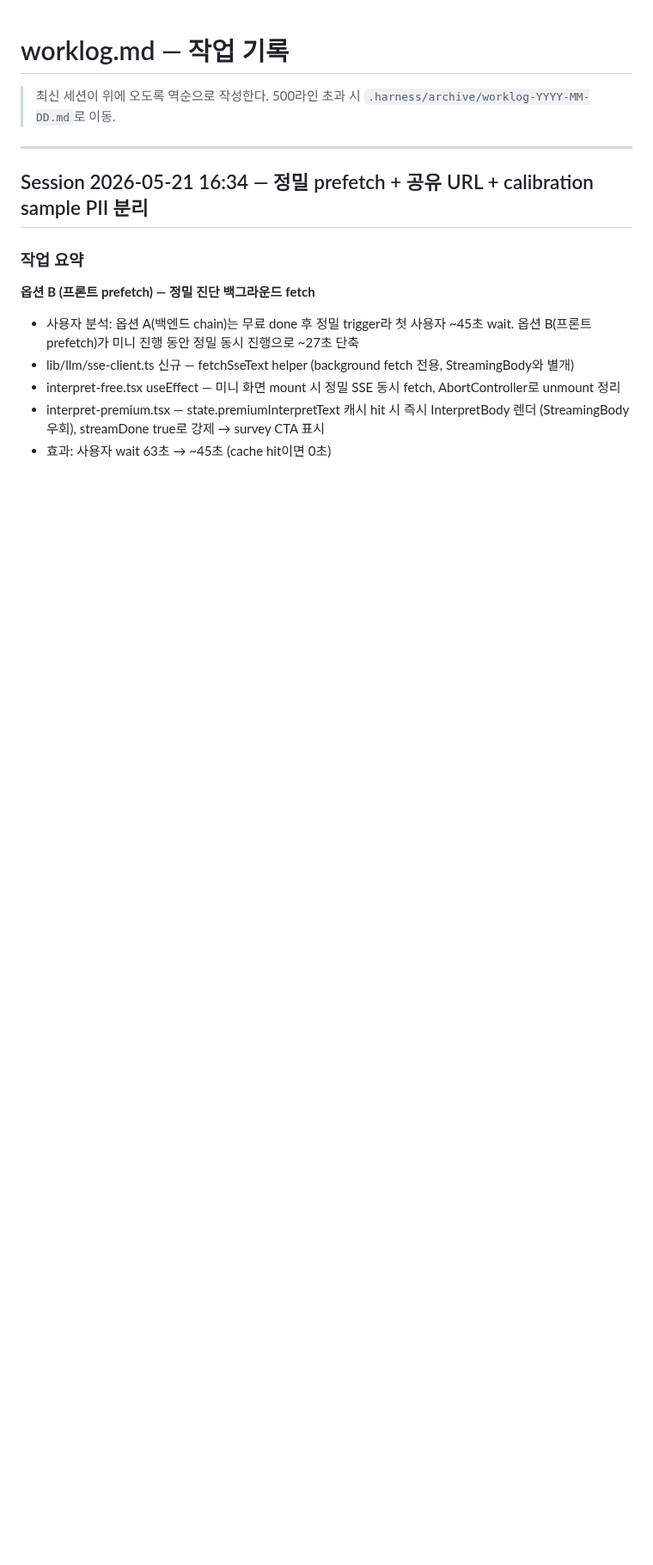
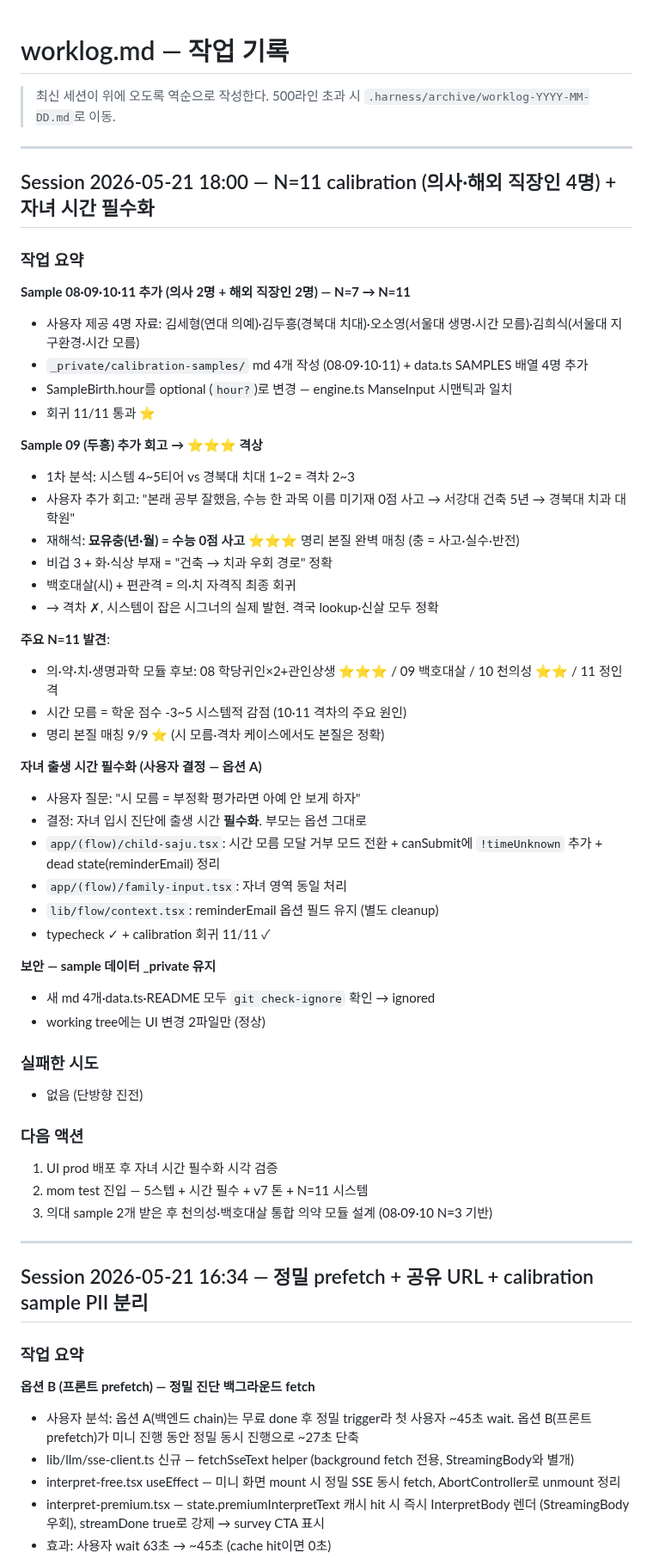
Before and after one commit to eugene-eee-hongkyu/four-pillars, a Markdown page: .harness/worklog.md, the part around the change. Shown at 86% size. GitHub-like rendering; blank space fills up the shorter version.

```diff
--- a/.harness/worklog.md
+++ b/.harness/worklog.md
@@ -2,6 +2,53 @@
 
 > 최신 세션이 위에 오도록 역순으로 작성한다.
 > 500라인 초과 시 `.harness/archive/worklog-YYYY-MM-DD.md`로 이동.
+
+---
+
+## Session 2026-05-21 18:00 — N=11 calibration (의사·해외 직장인 4명) + 자녀 시간 필수화
+
+### 작업 요약
+
+**Sample 08·09·10·11 추가 (의사 2명 + 해외 직장인 2명) — N=7 → N=11**
+- 사용자 제공 4명 자료: 김세형(연대 의예)·김두흥(경북대 치대)·오소영(서울대 생명·시간 모름)·김희식(서울대 지구환경·시간 모름)
+- `_private/calibration-samples/` md 4개 작성 (08·09·10·11) + data.ts SAMPLES 배열 4명 추가
+- SampleBirth.hour를 optional (`hour?`)로 변경 — engine.ts ManseInput 시맨틱과 일치
+- 회귀 11/11 통과 ⭐
+
+**Sample 09 (두흥) 추가 회고 → ⭐⭐⭐ 격상**
+- 1차 분석: 시스템 4~5티어 vs 경북대 치대 1~2 = 격차 2~3
+- 사용자 추가 회고: "본래 공부 잘했음, 수능 한 과목 이름 미기재 0점 사고 → 서강대 건축 5년 → 경북대 치과 대학원"
+- 재해석: **묘유충(년·월) = 수능 0점 사고** ⭐⭐⭐ 명리 본질 완벽 매칭 (충 = 사고·실수·반전)
+- 비겁 3 + 화·식상 부재 = "건축 → 치과 우회 경로" 정확
+- 백호대살(시) + 편관격 = 의·치 자격직 최종 회귀
+- → 격차 ✗, 시스템이 잡은 시그너의 실제 발현. 격국 lookup·신살 모두 정확
+
+**주요 N=11 발견**:
+- 의·약·치·생명과학 모듈 후보: 08 학당귀인×2+관인상생 ⭐⭐⭐ / 09 백호대살 / 10 천의성 ⭐⭐ / 11 정인격
+- 시간 모름 = 학운 점수 -3~5 시스템적 감점 (10·11 격차의 주요 원인)
+- 명리 본질 매칭 9/9 ⭐ (시 모름·격차 케이스에서도 본질은 정확)
+
+**자녀 출생 시간 필수화 (사용자 결정 — 옵션 A)**
+- 사용자 질문: "시 모름 = 부정확 평가라면 아예 안 보게 하자"
+- 결정: 자녀 입시 진단에 출생 시간 **필수화**. 부모는 옵션 그대로
+- `app/(flow)/child-saju.tsx`: 시간 모름 모달 거부 모드 전환 + canSubmit에 `!timeUnknown` 추가 + dead state(reminderEmail) 정리
+- `app/(flow)/family-input.tsx`: 자녀 영역 동일 처리
+- `lib/flow/context.tsx`: reminderEmail 옵션 필드 유지 (별도 cleanup)
+- typecheck ✓ + calibration 회귀 11/11 ✓
+
+**보안 — sample 데이터 _private 유지**
+- 새 md 4개·data.ts·README 모두 `git check-ignore` 확인 → ignored
+- working tree에는 UI 변경 2파일만 (정상)
+
+### 실패한 시도
+
+- 없음 (단방향 진전)
+
+### 다음 액션
+
+1. UI prod 배포 후 자녀 시간 필수화 시각 검증
+2. mom test 진입 — 5스텝 + 시간 필수 + v7 톤 + N=11 시스템
+3. 의대 sample 2개 받은 후 천의성·백호대살 통합 의약 모듈 설계 (08·09·10 N=3 기반)
 
 ---
 
```
Also changed, not shown: .harness/decision.md (+20 -0 lines), .harness/state.md (+12 -9 lines).
